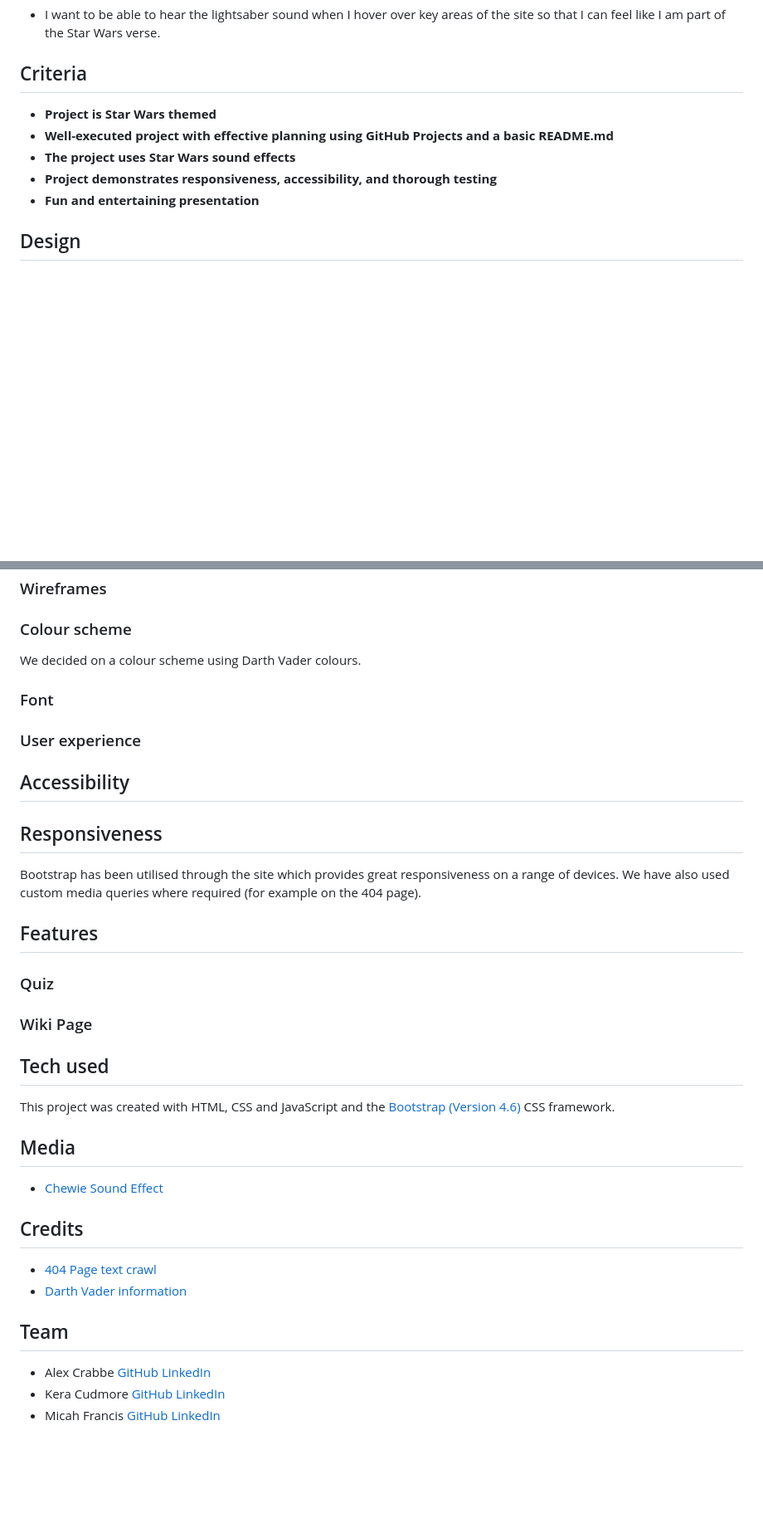
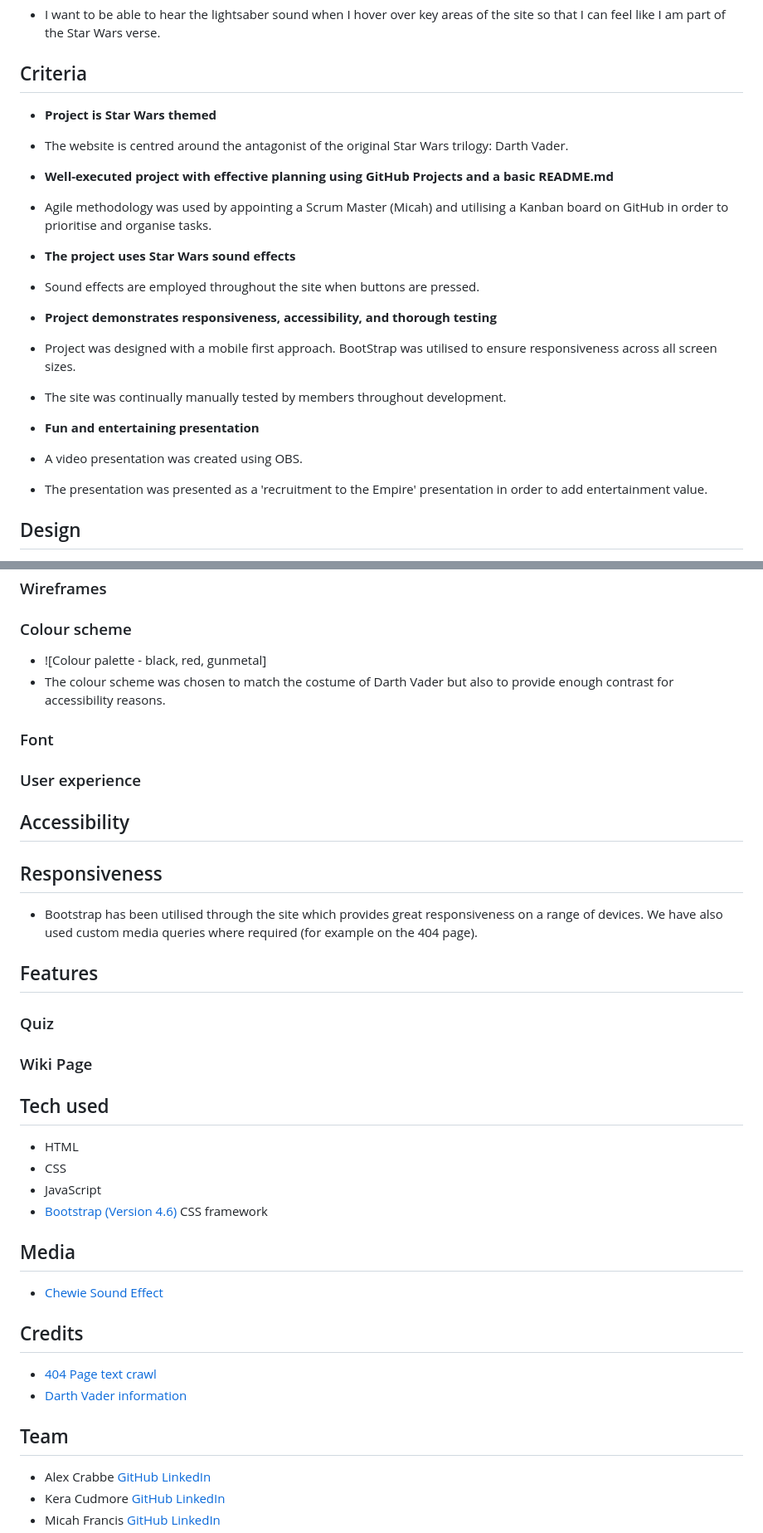
Before and after one commit to kslg/2405-hackathon-team1-Star-Wars, a Markdown page: README.md, 2 parts joined by grey strips. Shown: that part at 83% size. Drawn GitHub-style; blank space fills up the shorter version.

Commit message:
Add to Criteria and Design sections of README

```diff
--- a/README.md
+++ b/README.md
@@ -31,11 +32,21 @@ Screenshot
 
 
 ## Criteria
+- **Project is Star Wars themed**
+- The website is centred around the antagonist of the original Star Wars trilogy: Darth Vader.
 
-- **Project is Star Wars themed**
 - **Well-executed project with effective planning using GitHub Projects and a basic README.md**
+- Agile methodology was used by appointing a Scrum Master (Micah) and utilising a Kanban board on GitHub in order to prioritise and organise tasks.
+
 - **The project uses Star Wars sound effects**
+- Sound effects are employed throughout the site when buttons are pressed.
+
 - **Project demonstrates responsiveness, accessibility, and thorough testing**
+- Project was designed with a mobile first approach. BootStrap was utilised to ensure responsiveness across all screen sizes.
+- The site was continually manually tested by members throughout development.
+
 - **Fun and entertaining presentation**
+- A video presentation was created using OBS.
+- The presentation was presented as a 'recruitment to the Empire' presentation in order to add entertainment value.
 
 ## Design
@@ -43,18 +56,20 @@ Screenshot
 ### Wireframes
 
 ### Colour scheme
-
-We decided on a colour scheme using Darth Vader colours.
+- ![Colour palette - black, red, gunmetal]
+- The colour scheme was chosen to match the costume of Darth Vader but also to provide enough contrast for accessibility reasons.
 
 ### Font
 
+
 ### User experience
+
 
 ## Accessibility
 
+
 ## Responsiveness
-
-Bootstrap has been utilised through the site which provides great responsiveness on a range of devices. We have also used custom media queries where required (for example on the 404 page).
+- Bootstrap has been utilised through the site which provides great responsiveness on a range of devices. We have also used custom media queries where required (for example on the 404 page).
 
 ## Features
 
@@ -63,20 +78,19 @@ Bootstrap has been utilised through the site which provides great responsiveness
 ### Wiki Page
 
 ## Tech used
-
-This project was created with HTML, CSS and JavaScript and the [Bootstrap (Version 4.6)](https://getbootstrap.com/docs/4.6/getting-started/introduction/) CSS framework.
+- HTML
+- CSS
+- JavaScript
+- [Bootstrap (Version 4.6)](https://getbootstrap.com/docs/4.6/getting-started/introduction/) CSS framework
 
 ## Media
-
 * [Chewie Sound Effect](https://www.myinstants.com/en/instant/chewbacca/)
 
 ## Credits
-
 * [404 Page text crawl](https://itsilesia.com/star-wars-opening-crawl-based-on-css-animations-and-transformations/)
 * [Darth Vader information](https://en.wikipedia.org/wiki/Darth_Vader)
 
 ## Team
-
 - Alex Crabbe [GitHub](https://github.com/alexrobincrabbe) [LinkedIn]()
 - Kera Cudmore [GitHub](https://github.com/kera-cudmore) [LinkedIn](https://www.linkedin.com/in/keracudmore/)
 - Micah Francis [GitHub](https://github.com/2ndborn?tab=repositories) [LinkedIn](www.linkedin.com/in/micah-francis-87bb0832)
```
Also changed, not shown: other parts of README.md (+4 -1 lines), assets/images/colour-palette.png (added).
